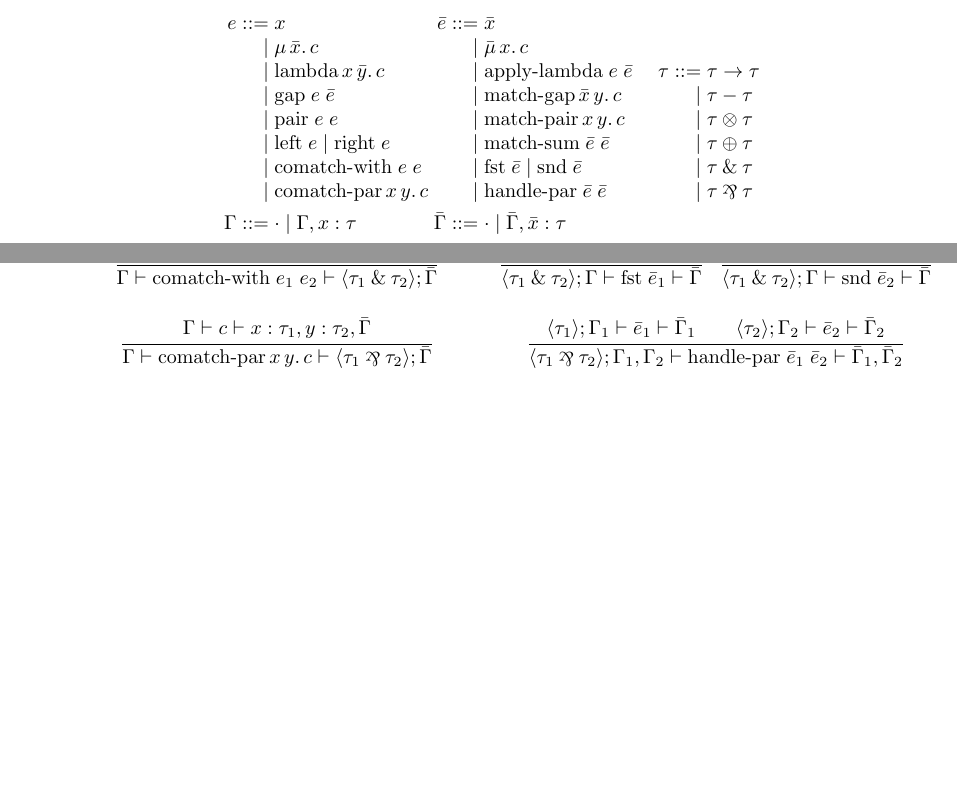
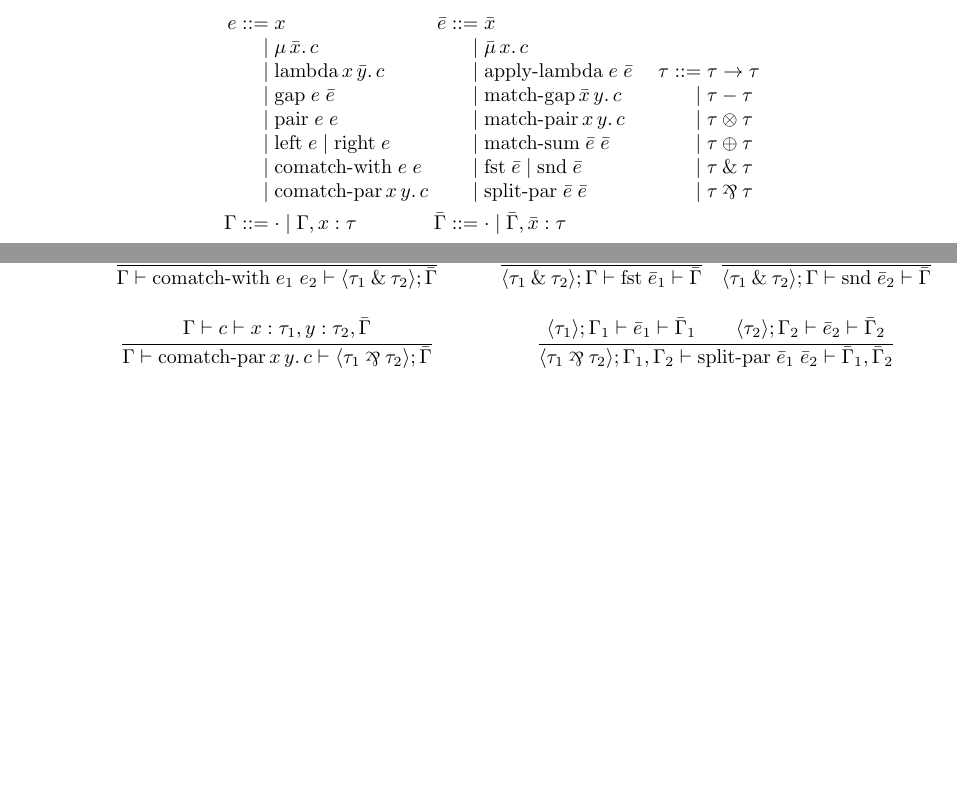
Before and after one commit to gelisam/system-l, a LaTeX document (latex/system-l.tex): two parts of pages 1 and 2 of 2, joined at a grey line, cut so that both start at the same text. Compiled offline with pdfLaTeX.

Commit message:
rename handle-par to split-par

```diff
--- a/latex/system-l.tex
+++ b/latex/system-l.tex
@@ -62,7 +62,7 @@
   \\
   \mid & \text{comatch-par}\,x\,y.\,c
   &
-  \mid & \text{handle-par}\;\bar{e}\;\bar{e}
+  \mid & \text{split-par}\;\bar{e}\;\bar{e}
   &
   \mid & \tau \parr \tau
   \vspace{1ex}\\
@@ -229,7 +229,7 @@
     \qquad
     \langle\tau_2\rangle; \Gamma_2 \vdash \bar{e}_2 \vdash \bar{\Gamma}_2
   }
-  {\langle\tau_1 \parr \tau_2\rangle; \Gamma_1, \Gamma_2 \vdash \text{handle-par}\;\bar{e}_1\;\bar{e}_2 \vdash \bar{\Gamma}_1, \bar{\Gamma}_2}
+  {\langle\tau_1 \parr \tau_2\rangle; \Gamma_1, \Gamma_2 \vdash \text{split-par}\;\bar{e}_1\;\bar{e}_2 \vdash \bar{\Gamma}_1, \bar{\Gamma}_2}
   &
 \end{array}
 \]
```
Also changed, not shown: 4 other files.
